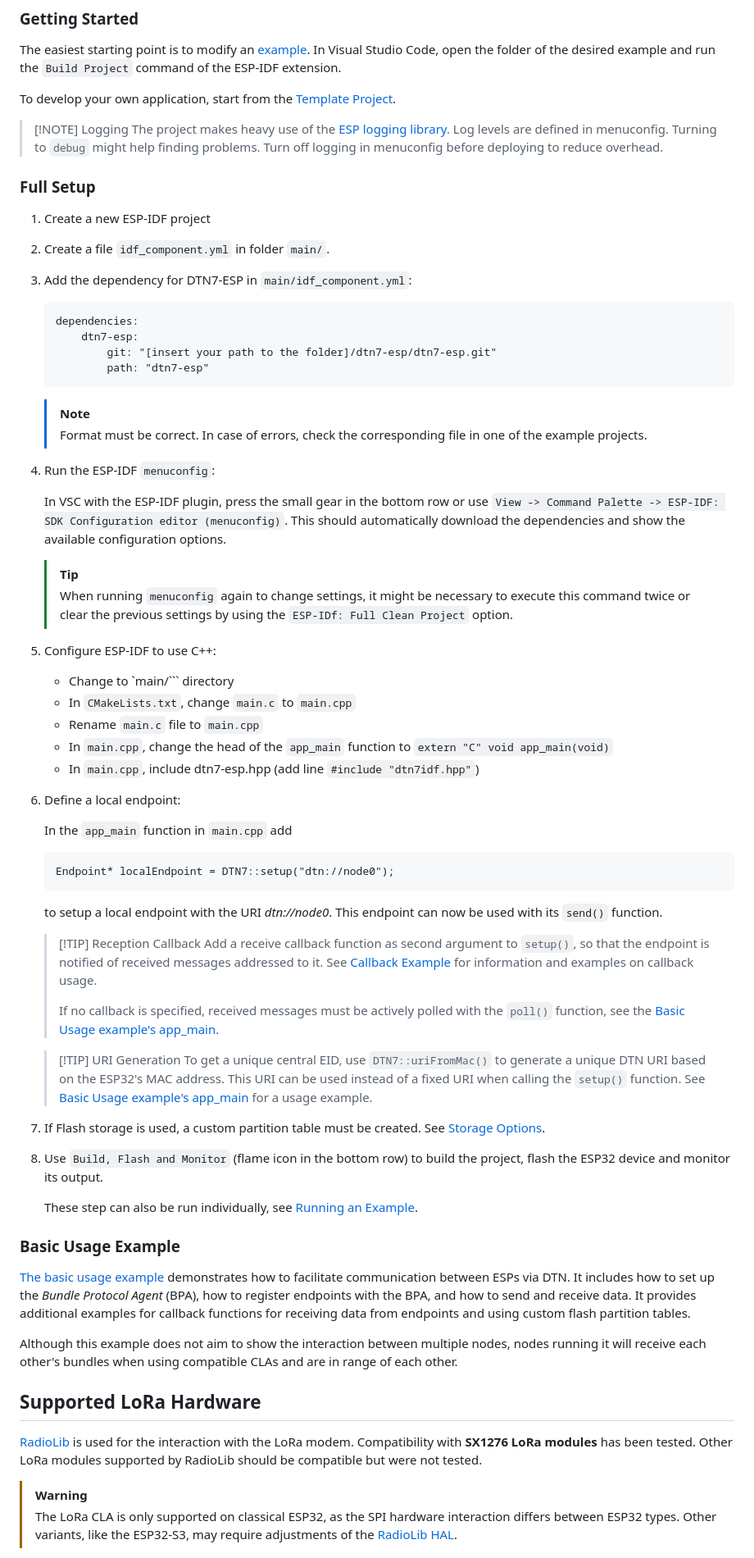
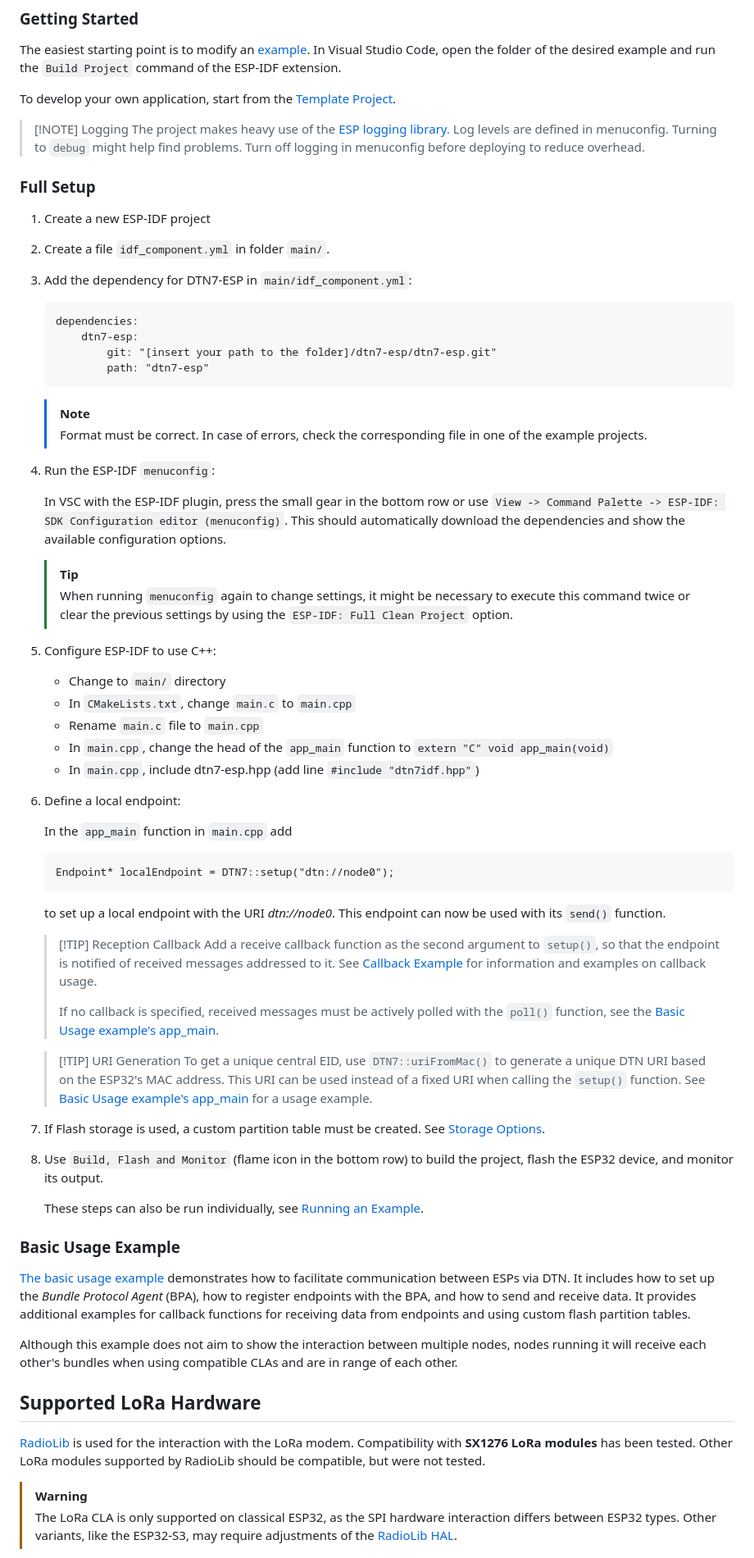
Before and after one commit to fjrefluxx/DTN7-ESP, a Markdown page: README.md, the part around one of its changes. Shown at 82% size. Drawn GitHub-style.

````diff
--- a/README.md
+++ b/README.md
@@ -28,15 +25,15 @@ To develop your own application, start from the [Template Project](/examples/Tem
 > [!NOTE] Logging
 > The project makes heavy use of the [ESP logging library](https://docs.espressif.com/projects/esp-idf/en/stable/esp32/api-reference/system/log.html).
 > Log levels are defined in menuconfig.
-> Turning to `debug` might help finding problems. Turn off logging in menuconfig before deploying to reduce overhead.
+> Turning to `debug` might help find problems. Turn off logging in menuconfig before deploying to reduce overhead.
 
 
 ### Full Setup
 1. Create a new ESP-IDF project
 
-2. Create a file ```idf_component.yml``` in folder ```main/```.
+2. Create a file `idf_component.yml` in folder `main/`.
 
-3. Add the dependency for DTN7-ESP in ```main/idf_component.yml```:
+3. Add the dependency for DTN7-ESP in `main/idf_component.yml`:
 
     ```
     dependencies:
@@ -48,15 +45,15 @@ To develop your own application, start from the [Template Project](/examples/Tem
     > [!NOTE]
     > Format must be correct. In case of errors, check the corresponding file in one of the example projects.
 
-4. Run the ESP-IDF ```menuconfig```:
+4. Run the ESP-IDF `menuconfig`:
 
-   In VSC with the ESP-IDF plugin, press the small gear in the bottom row or use ```View -> Command Palette -> ESP-IDF: SDK Configuration editor (menuconfig)```. This should automatically download the dependencies and show the available configuration options.
+   In VSC with the ESP-IDF plugin, press the small gear in the bottom row or use `View -> Command Palette -> ESP-IDF: SDK Configuration editor (menuconfig)`. This should automatically download the dependencies and show the available configuration options.
 
    > [!TIP]
-   > When running ```menuconfig``` again to change settings, it might be necessary to execute this command twice or clear the previous settings by using the ```ESP-IDf: Full Clean Project``` option.
+   > When running `menuconfig` again to change settings, it might be necessary to execute this command twice or clear the previous settings by using the `ESP-IDF: Full Clean Project` option.
 
 5. Configure ESP-IDF to use C++:
-    - Change to `main/``` directory
+    - Change to `main/` directory
     - In `CMakeLists.txt`, change `main.c` to `main.cpp`
     - Rename `main.c` file to `main.cpp`
     - In `main.cpp`, change the head of the `app_main` function to `extern "C" void app_main(void)`
@@ -68,10 +65,10 @@ To develop your own application, start from the [Template Project](/examples/Tem
     ```
     Endpoint* localEndpoint = DTN7::setup("dtn://node0");
     ```
-    to setup a local endpoint with the URI *dtn://node0*. This endpoint can now be used with its `send()` function.
+    to set up a local endpoint with the URI *dtn://node0*. This endpoint can now be used with its `send()` function.
 
     > [!TIP] Reception Callback
-    > Add a receive callback function as second argument to `setup()`, so that the endpoint is notified of received messages addressed to it.
+    > Add a receive callback function as the second argument to `setup()`, so that the endpoint is notified of received messages addressed to it.
     > See [Callback Example](/examples/CallbackExample/) for information and examples on callback usage.
     >
     > If no callback is specified, received messages must be actively polled with the `poll()` function,
@@ -86,9 +83,9 @@ To develop your own application, start from the [Template Project](/examples/Tem
 
 7. If Flash storage is used, a custom partition table must be created. See [Storage Options](###storage).
 
-8. Use `Build, Flash and Monitor` (flame icon in the bottom row) to build the project, flash the ESP32 device and monitor its output.
+8. Use `Build, Flash and Monitor` (flame icon in the bottom row) to build the project, flash the ESP32 device, and monitor its output.
 
-    These step can also be run individually, see [Running an Example](/examples/README.md#running-an-example).
+    These steps can also be run individually, see [Running an Example](/examples/README.md#running-an-example).
 
 
 ### Basic Usage Example
@@ -102,7 +99,7 @@ nodes running it will receive each other's bundles when using compatible CLAs an
 ## Supported LoRa Hardware
 [RadioLib](https://github.com/jgromes/RadioLib) is used for the interaction with the LoRa modem.
 Compatibility with **SX1276 LoRa modules** has been tested.
-Other LoRa modules supported by RadioLib should be compatible but were not tested.
+Other LoRa modules supported by RadioLib should be compatible, but were not tested.
 
 > [!WARNING]
 > The LoRa CLA is only supported on classical ESP32, as the SPI hardware interaction differs between ESP32 types.
````
Also changed, not shown: other parts of README.md (+37 -40 lines).
